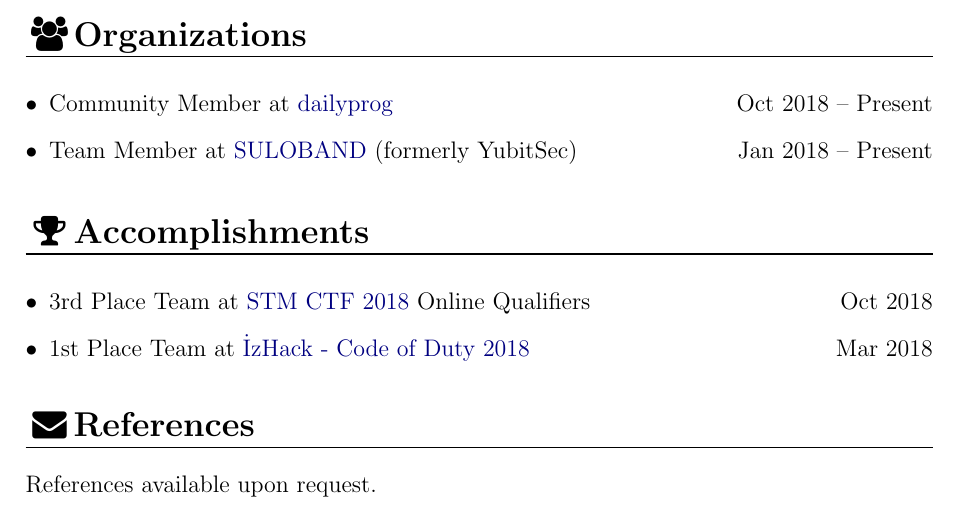
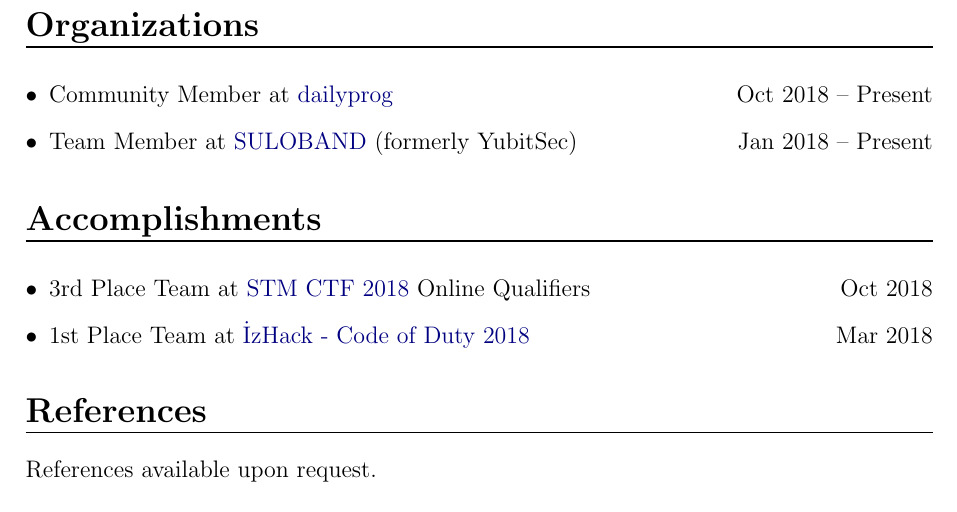
Before and after one commit to LVMBDV/resume, a LaTeX CV (resume.tex): part of page 2 of 2, cut so that both start at the same text. Compiled offline with pdfLaTeX.

Commit message:
removed fontawesome icon uses

```diff
--- a/resume.tex
+++ b/resume.tex
@@ -5,7 +5,7 @@
 \usepackage{hyperref}
 \usepackage{enumitem}
 \usepackage[dvipsnames]{xcolor}
-\usepackage{fontawesome}
+\usepackage{fontawesome5}
 
 \hypersetup{
 	colorlinks=true,
@@ -19,7 +19,7 @@
 
 \newcommand{\resumeSection}[1]{\vspace{12pt}{\Large \bfseries #1} \vspace{-9pt} \\ \rule{\textwidth}{0.7pt}}
 \newcommand{\resumeSubsection}[1]{\textbf{#1}}
-\newcommand{\resumeFAIcon}[1]{\makebox[24pt][c]{\faicon{#1}}}
+\newcommand{\resumeFAIcon}[1]{\makebox[24pt][c]{\faIcon{#1}}}
 
 \begin{document}
 	\begin{center}
@@ -77,21 +77,21 @@
 
 	\newpage
 
-	\resumeSection{\resumeFAIcon{users}Organizations}
+	\resumeSection{Organizations}
 
 	\begin{itemize}
 		\item Community Member at \href{https://dailyprog.gitlab.io}{dailyprog} \hfill Oct 2018 – Present
 		\item Team Member at \href{https://twitter.com/Suloband}{SULOBAND} (formerly YubitSec) \hfill Jan 2018 – Present
 	\end{itemize}
 
-	\resumeSection{\resumeFAIcon{trophy}Accomplishments}
+	\resumeSection{Accomplishments}
 
 	\begin{itemize}
 		\item 3rd Place Team at \href{https://ctf.stm.com.tr}{STM CTF 2018} Online Qualifiers \hfill Oct 2018
 		\item 1st Place Team at \href{http://codeofduty.iyte.edu.tr}{İzHack - Code of Duty 2018} \hfill Mar 2018
 	\end{itemize}
 
-	\resumeSection{\resumeFAIcon{envelope}References}
+	\resumeSection{References}
 
 	References available upon request.
 \end{document}
```
Also changed, not shown: resume.tex (6 more changed lines).
